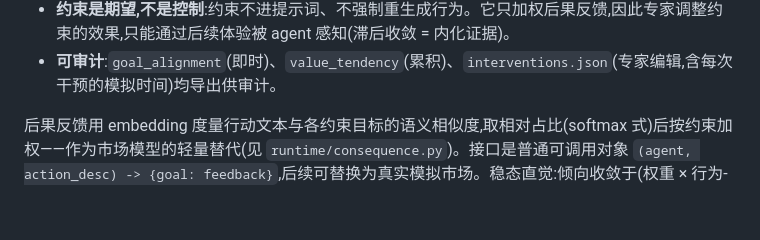
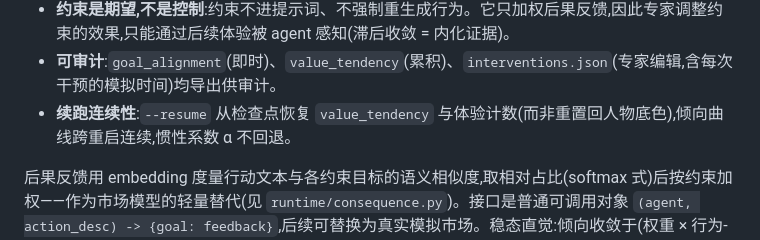
Before and after one commit to hellobs/mavis, a Markdown page: README_zh.md, the part around the change. GitHub-like rendering; blank space fills up the shorter version.

```diff
--- a/README_zh.md
+++ b/README_zh.md
@@ -155,6 +155,7 @@ frontend/unity      前端壳(规划中,WebSocket 消费同一协议)
 - **采样**:反馈在*行动变化点*以及*周期性刷新*(`tendency_refresh`,默认 5 步)时计入,持续行动仍会强化倾向,曲线不冻结。
 - **约束是期望,不是控制**:约束不进提示词、不强制重生成行为。它只加权后果反馈,因此专家调整约束的效果,只能通过后续体验被 agent 感知(滞后收敛 = 内化证据)。
 - **可审计**:`goal_alignment`(即时)、`value_tendency`(累积)、`interventions.json`(专家编辑,含每次干预的模拟时间)均导出供审计。
+- **续跑连续性**:`--resume` 从检查点恢复 `value_tendency` 与体验计数(而非重置回人物底色),倾向曲线跨重启连续,惯性系数 α 不回退。
 
 后果反馈用 embedding 度量行动文本与各约束目标的语义相似度,取相对占比(softmax 式)后按约束加权——作为市场模型的轻量替代(见 `runtime/consequence.py`)。接口是普通可调用对象 `(agent, action_desc) -> {goal: feedback}`,后续可替换为真实模拟市场。稳态直觉:倾向收敛于(权重 × 行为-价值耦合度)归一化——制度权重放大某价值的份额,但行为从未触及的价值,单靠权重拉不动(治理的边界)。
 
```
Also changed, not shown: README.md (+4 -0 lines).
